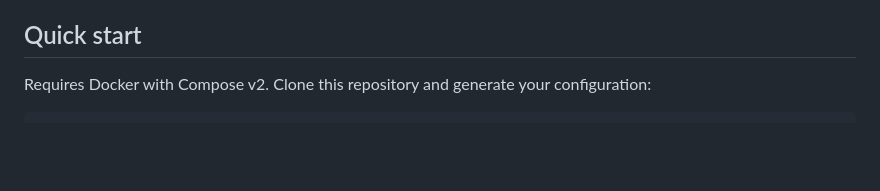
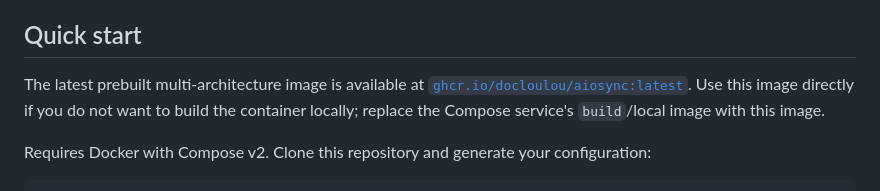
Before and after one commit to docloulou/AIOSync, a Markdown page: README.md, the part around the change. Rendered like a GitHub page; blank space fills up the shorter version.

Commit message:
docs(readme): document prebuilt GHCR image in quickstart

```diff
--- a/README.md
+++ b/README.md
@@ -12,6 +12,8 @@ AIOSync implements the [`watch_state` v2 addon resource](https://github.com/Vire
 - Shared administration protected by a global API key.
 
 ## Quick start
+
+The latest prebuilt multi-architecture image is available at [`ghcr.io/docloulou/aiosync:latest`](https://ghcr.io/docloulou/aiosync). Use this image directly if you do not want to build the container locally; replace the Compose service's `build`/local image with this image.
 
 Requires Docker with Compose v2. Clone this repository and generate your configuration:
 
```
